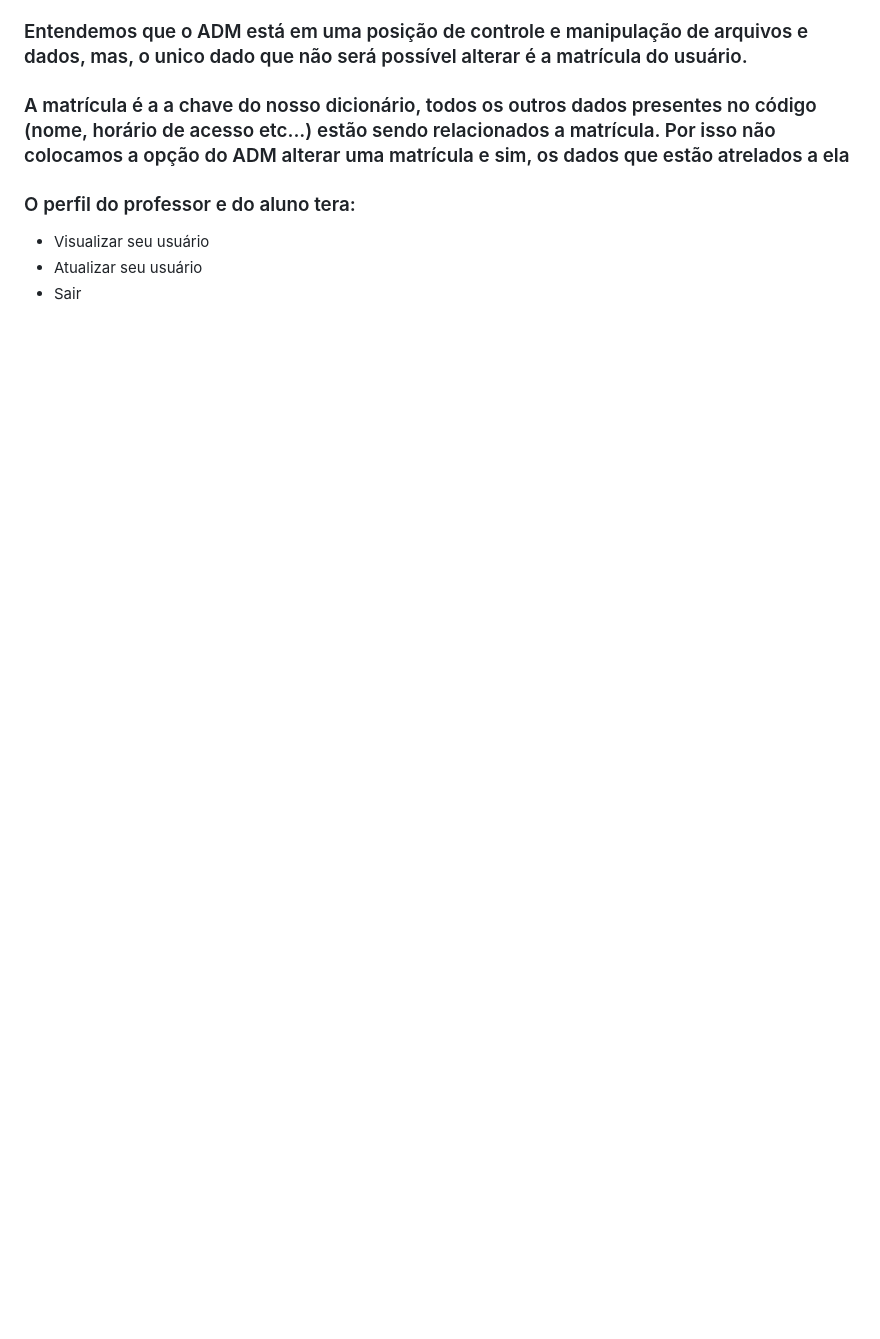
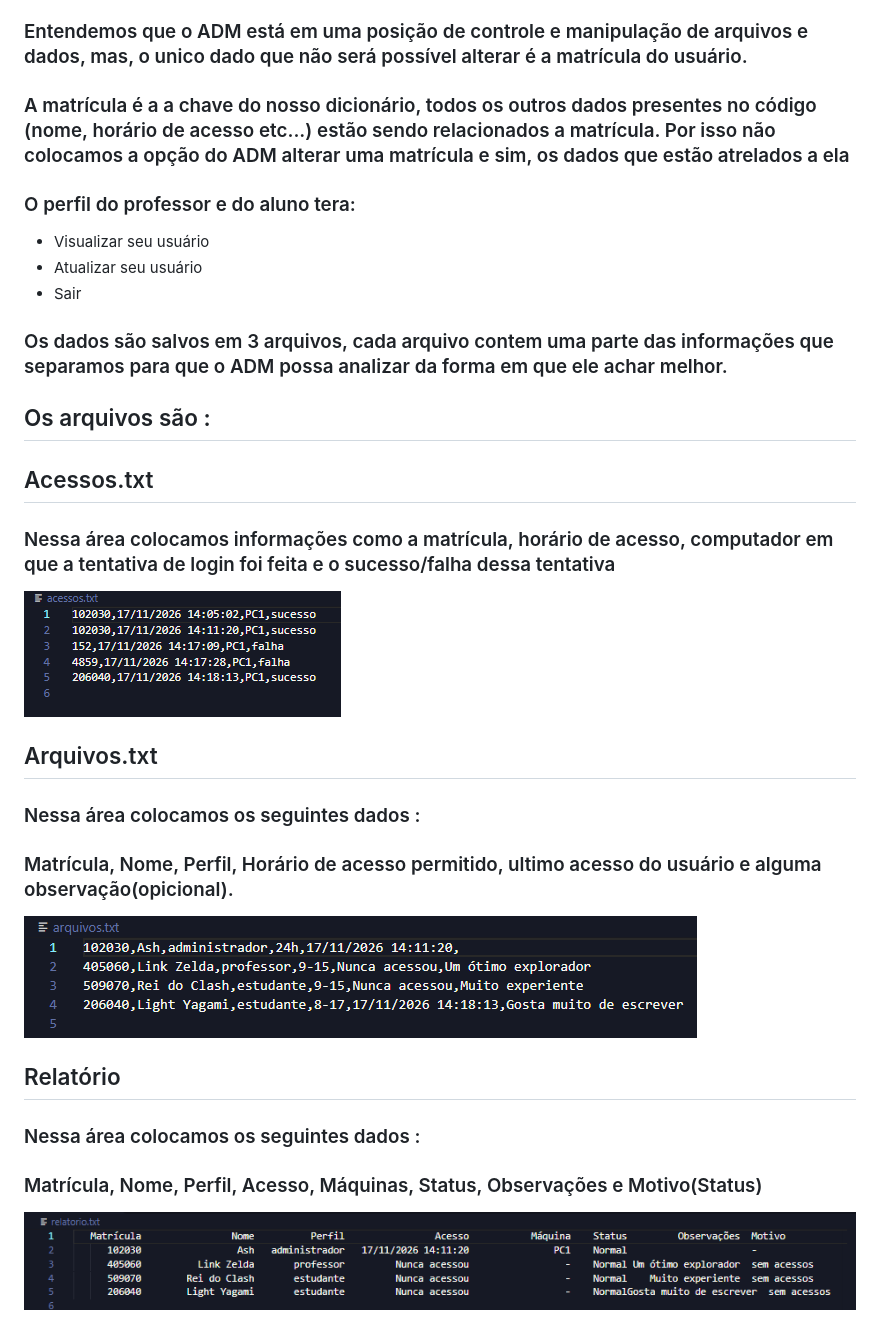
Before and after one commit to yuk1407/Projeto-de-FP, a Markdown page: README.md, the part around one of its changes. GitHub-like rendering; pictures changed too: image-1.png (added), image-2.png (added), image.png (added); blank space fills up the shorter version.

Commit message:
Coloquei imagem

```diff
--- a/README.md
+++ b/README.md
@@ -32,3 +32,24 @@
 - Visualizar seu usuário
 - Atualizar seu usuário
 - Sair
+
+### Os dados são salvos em 3 arquivos, cada arquivo contem uma parte das informações que separamos para que o ADM possa analizar da forma em que ele achar melhor.
+
+## Os arquivos são :
+
+## Acessos.txt
+### Nessa área colocamos informações como a matrícula, horário de acesso, computador em que a tentativa de login foi feita e o sucesso/falha dessa tentativa
+
+![alt text](image-1.png)
+
+## Arquivos.txt
+### Nessa área colocamos os seguintes dados :
+### Matrícula, Nome, Perfil, Horário de acesso permitido, ultimo acesso do usuário e alguma observação(opicional).
+
+![alt text](image.png)
+
+## Relatório
+### Nessa área colocamos os seguintes dados :
+### Matrícula, Nome, Perfil, Acesso, Máquinas, Status, Observações e Motivo(Status)
+
+![alt text](image-2.png)
```
Also changed, not shown: other parts of README.md (+1 -1 lines), Imagens/Captura de tela 2026-11-17 142020.png (added), Imagens/Captura de tela 2026-11-17 142112.png (added), Imagens/Captura de tela 2026-11-17 144607.png (added), 3 other files.
